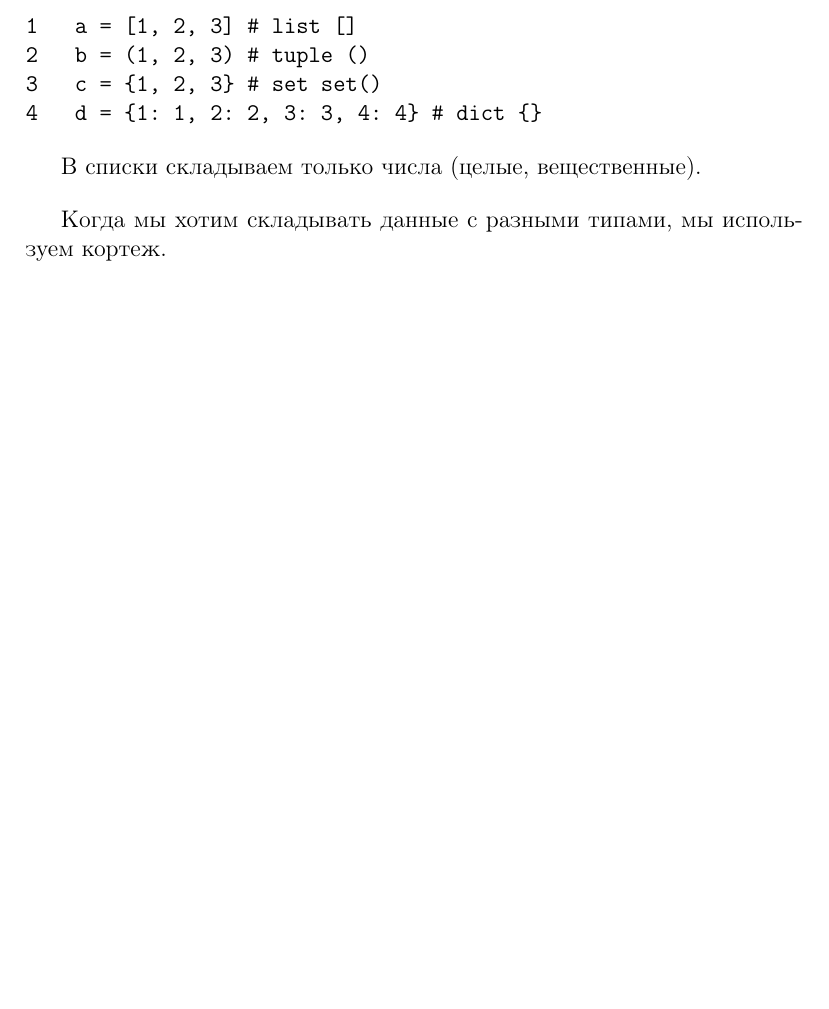
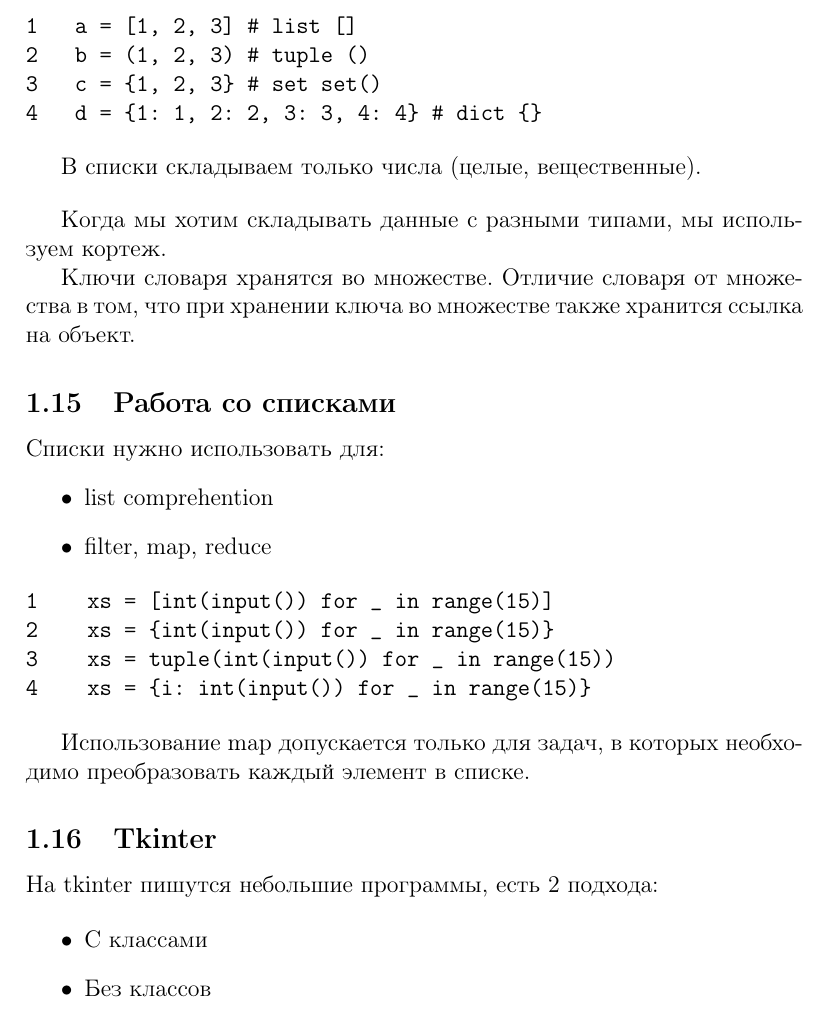
Before and after one commit to VladimirMaximov/Python-Lectures-For-Web, a LaTeX document (Python lectures.tex): part of page 13 of 13, cut so that both start at the same text, the shorter picture padded with empty space. Compiled offline with pdfLaTeX.

Commit message:
next lecture

```diff
--- a/Python lectures.tex
+++ b/Python lectures.tex
@@ -476,4 +476,34 @@ Python позволяет в одном блоке except обрабатыват
 
 Когда мы хотим складывать данные с разными типами, мы используем кортеж.
 
+Ключи словаря хранятся во множестве. Отличие словаря от множества в том, что при хранении ключа во множестве также хранится ссылка на объект.
+
+\subsection{Работа со списками}
+
+Списки нужно использовать для:
+\begin{itemize}
+    \item list comprehention
+    \item filter, map, reduce
+\end{itemize}
+
+\begin{verbatim}
+1    xs = [int(input()) for _ in range(15)]
+2    xs = {int(input()) for _ in range(15)}
+3    xs = tuple(int(input()) for _ in range(15))
+4    xs = {i: int(input()) for _ in range(15)}
+\end{verbatim}
+
+Использование map допускается только для задач, в которых необходимо преобразовать каждый элемент в списке.
+
+\subsection{Tkinter}
+
+На tkinter пишутся небольшие программы, есть 2 подхода:
+
+\begin{itemize}
+    \item С классами
+    \item Без классов
+\end{itemize}
+
+
+
 \end{document}
```
Also changed, not shown: Python lectures.pdf, 1 other file.
